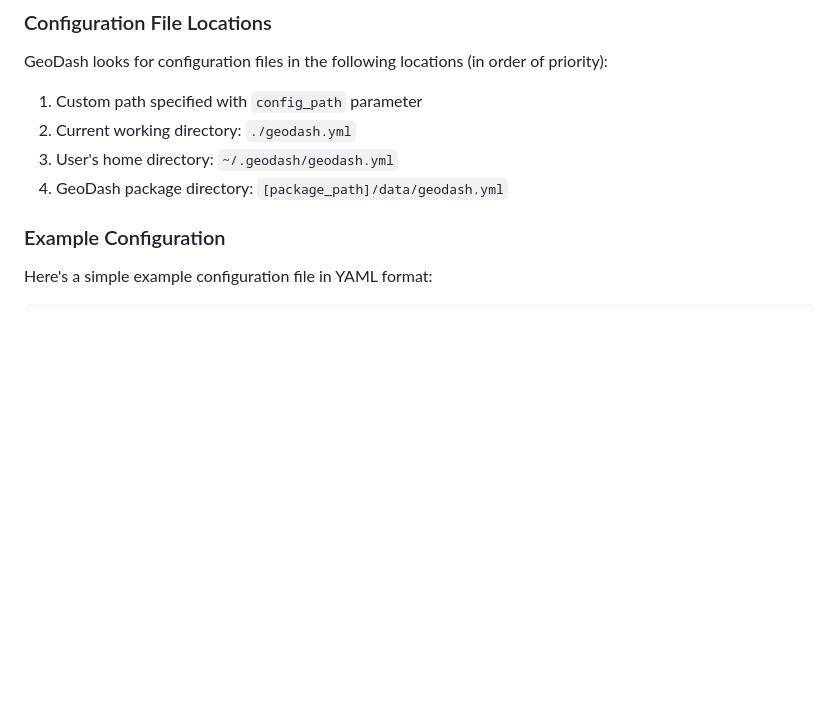
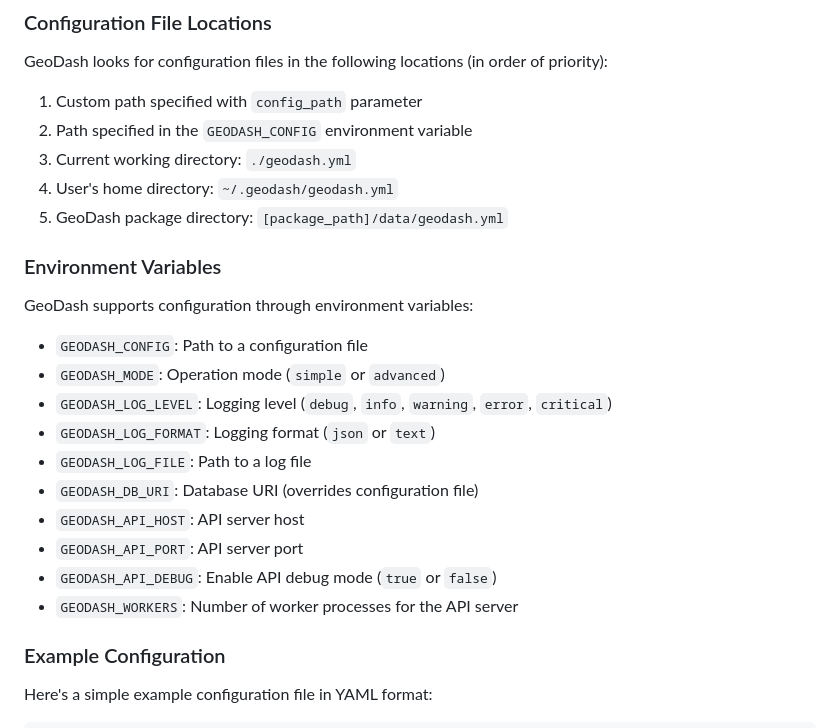
Before and after one commit to cryptekbits/GeoDash, a Markdown page: README.md, the part around one of its changes. Drawn GitHub-style; blank space fills up the shorter version.

```diff
--- a/README.md
+++ b/README.md
@@ -314,9 +362,25 @@ cities = CityData(config_overrides={'mode': 'simple'})
 GeoDash looks for configuration files in the following locations (in order of priority):
 
 1. Custom path specified with `config_path` parameter
-2. Current working directory: `./geodash.yml`
-3. User's home directory: `~/.geodash/geodash.yml`
-4. GeoDash package directory: `[package_path]/data/geodash.yml`
+2. Path specified in the `GEODASH_CONFIG` environment variable
+3. Current working directory: `./geodash.yml`
+4. User's home directory: `~/.geodash/geodash.yml`
+5. GeoDash package directory: `[package_path]/data/geodash.yml`
+
+### Environment Variables
+
+GeoDash supports configuration through environment variables:
+
+- `GEODASH_CONFIG`: Path to a configuration file
+- `GEODASH_MODE`: Operation mode (`simple` or `advanced`)
+- `GEODASH_LOG_LEVEL`: Logging level (`debug`, `info`, `warning`, `error`, `critical`)
+- `GEODASH_LOG_FORMAT`: Logging format (`json` or `text`)
+- `GEODASH_LOG_FILE`: Path to a log file
+- `GEODASH_DB_URI`: Database URI (overrides configuration file)
+- `GEODASH_API_HOST`: API server host
+- `GEODASH_API_PORT`: API server port
+- `GEODASH_API_DEBUG`: Enable API debug mode (`true` or `false`)
+- `GEODASH_WORKERS`: Number of worker processes for the API server
 
 ### Example Configuration
 
```
Also changed, not shown: other parts of README.md (+51 -3 lines).
